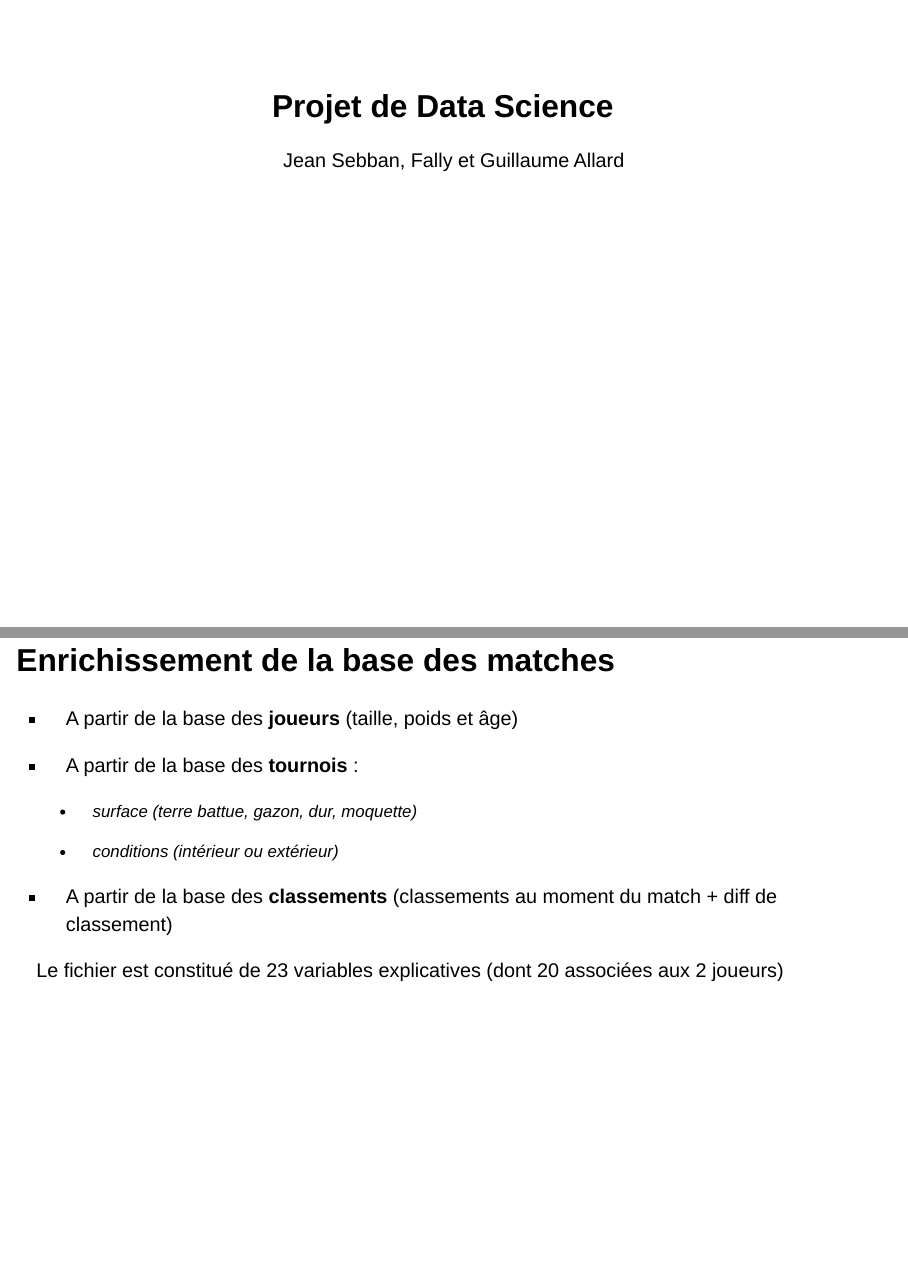
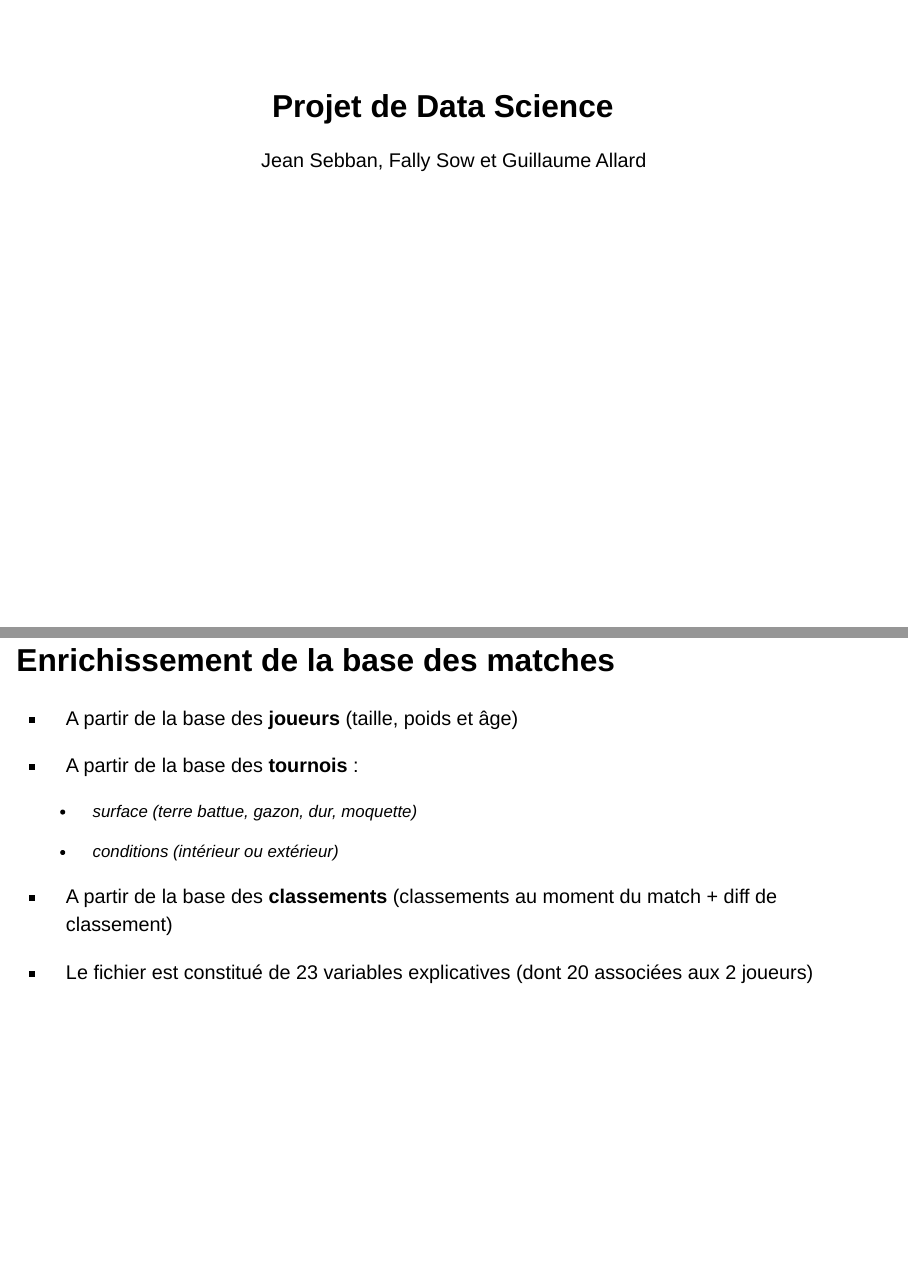
Before and after one commit to jean-sebban/tennis, a Quarto document (presentation_projet_CEPE_20230512.qmd): pages 1 and 6 of 29, joined at a grey line. Rendered offline with R 4.5, knitr and Pandoc in place of Quarto, with nearby package versions; drawn as Slidy slides in place of the format the file asks for; some code elsewhere in the file could not run offline.

Commit message:
maj noms

```diff
--- a/presentation_projet_CEPE_20230512.qmd
+++ b/presentation_projet_CEPE_20230512.qmd
@@ -1,6 +1,6 @@
 ---
 title: "Projet de Data Science"
-author: "Jean Sebban, Fally et Guillaume Allard"
+author: "Jean Sebban, Fally Sow et Guillaume Allard"
 format: revealjs
 editor: visual
 ---
@@ -52,9 +52,9 @@ Stats calculées sur les 5 précédents matches, pour chaque joueur (winner et l
     -   conditions (intérieur ou extérieur)
 
 -   A partir de la base des **classements** (classements au moment du match + diff de classement)
+
+-   Le fichier est constitué de 23 variables explicatives (dont 20 associées aux 2 joueurs)
 :::
-
-Le fichier est constitué de 23 variables explicatives (dont 20 associées aux 2 joueurs)
 
 ## Preprocessing avant modélisation
 
```
